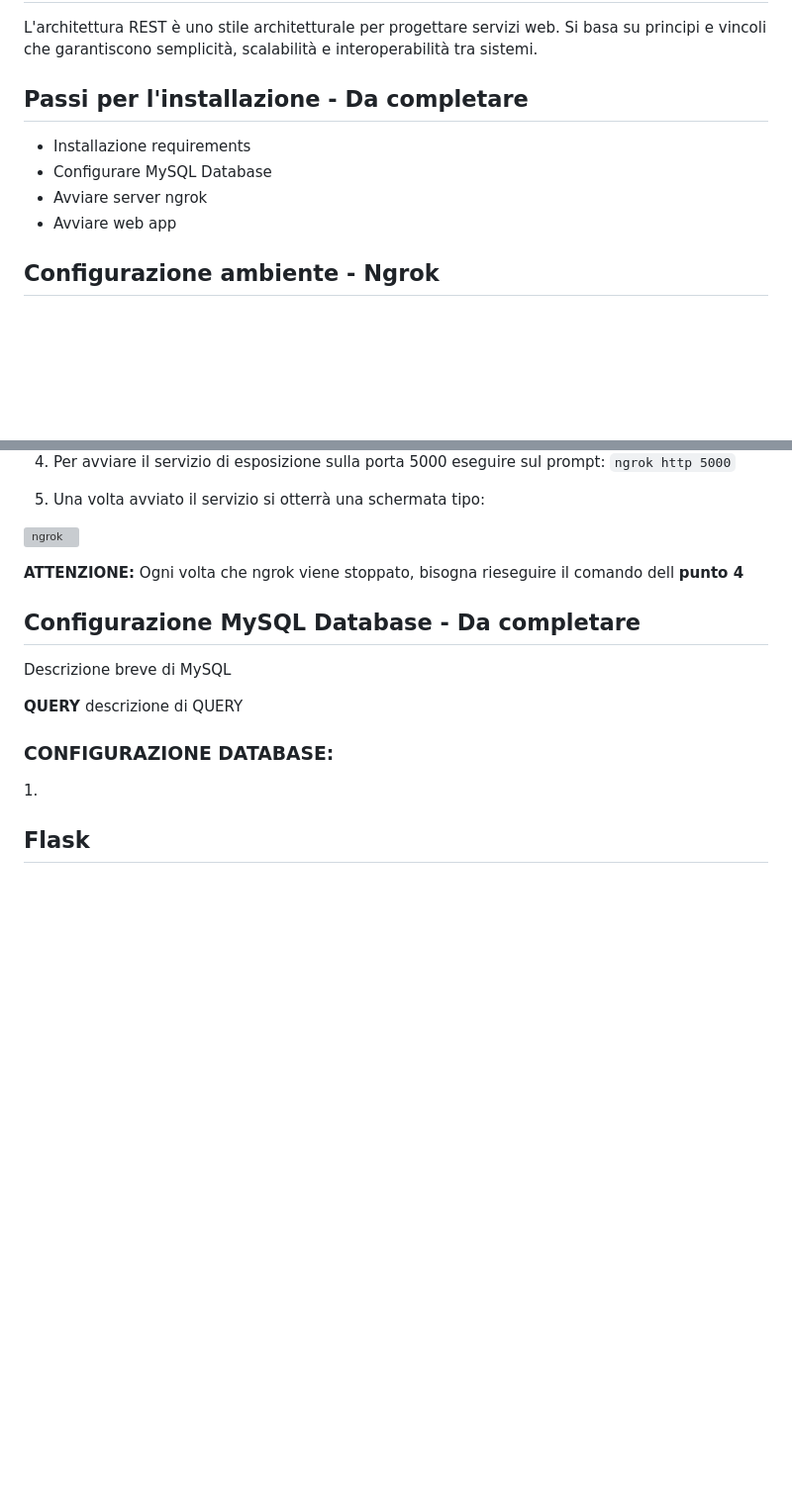
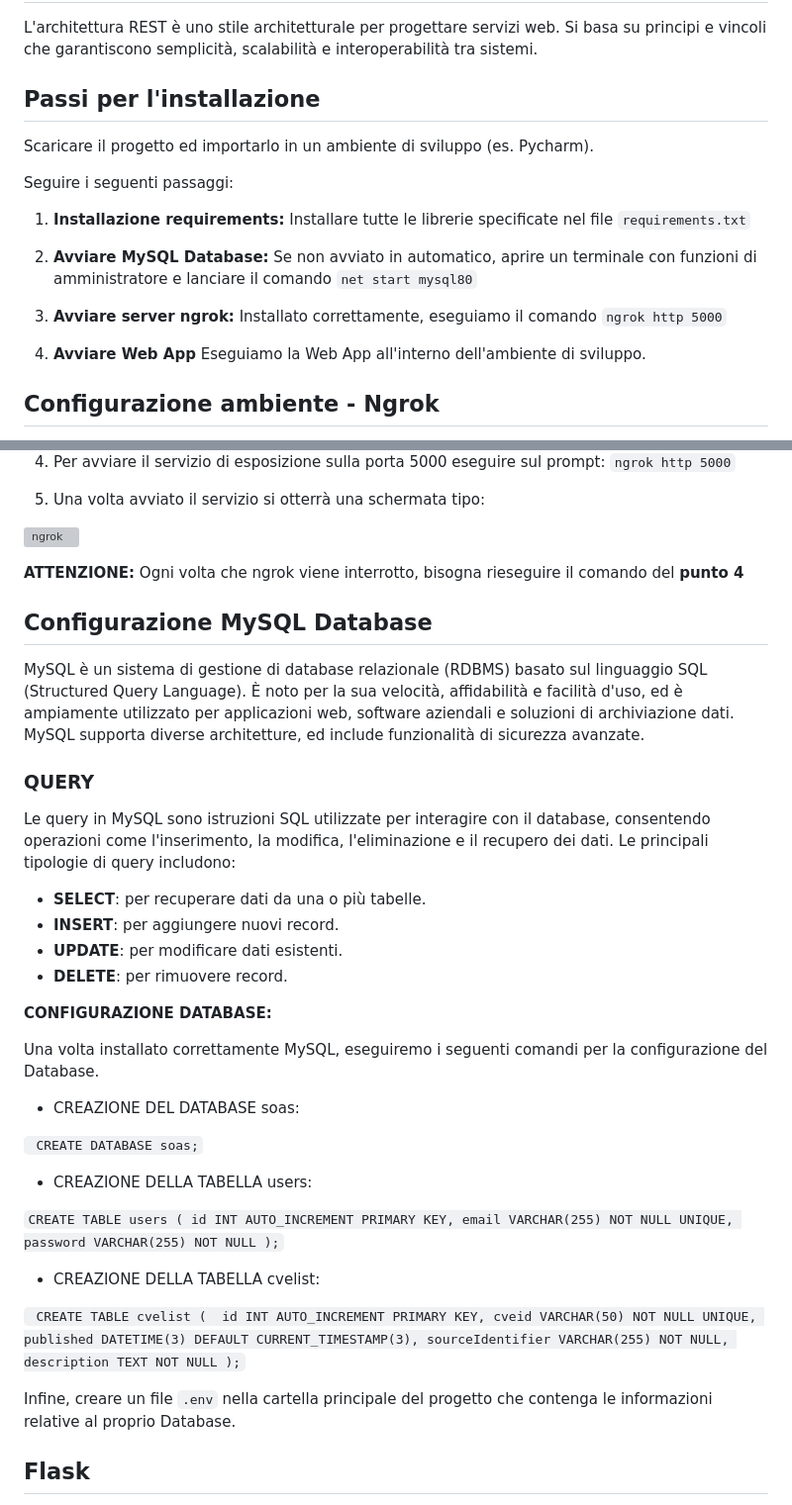
Before and after one commit to nicolasvisci/SOAS_exam, a Markdown page: README.md, 2 parts joined by grey strips. Shown: that part at 99% size. Rendered like a GitHub page; blank space fills up the shorter version; grey boxes are pictures that could not be loaded.

```diff
--- a/README.md
+++ b/README.md
@@ -19,12 +19,23 @@ La sicurezza del servizio implementato è garantita dall'utilizzo di Protocollo
 
 L'architettura REST è uno stile architetturale per progettare servizi web. Si basa su principi e vincoli che garantiscono semplicità, scalabilità e interoperabilità tra sistemi.
 
-## Passi per l'installazione - Da completare
+## Passi per l'installazione
 
-- Installazione requirements
-- Configurare MySQL Database
-- Avviare server ngrok
-- Avviare web app
+Scaricare il progetto ed importarlo in un ambiente di sviluppo (es. Pycharm).
+
+Seguire i seguenti passaggi:
+
+1. **Installazione requirements:**
+Installare tutte le librerie specificate nel file `requirements.txt`
+
+2. **Avviare MySQL Database:**
+Se non avviato in automatico, aprire un terminale con funzioni di amministratore e lanciare il comando `net start mysql80`
+
+3. **Avviare server ngrok:**
+Installato correttamente, eseguiamo il comando `ngrok http 5000`
+
+4. **Avviare Web App**
+Eseguiamo la Web App all'interno dell'ambiente di sviluppo.
 
 ## Configurazione ambiente - Ngrok
 
@@ -58,19 +69,51 @@ Dopo la registrazione su ngrok, viene fornito un Authtoken (un codice alfanumeri
 
 ![ngrok](https://github.com/user-attachments/assets/983735e3-da4f-46e0-b1ac-f2dd26a12d3c)
 
-<b>ATTENZIONE:</b> Ogni volta che ngrok viene stoppato, bisogna rieseguire il comando dell <b>punto 4</b>
+<b>ATTENZIONE:</b> Ogni volta che ngrok viene interrotto, bisogna rieseguire il comando del <b>punto 4</b>
 
-## Configurazione MySQL Database - Da completare
+## Configurazione MySQL Database
 
-Descrizione breve di MySQL
+MySQL è un sistema di gestione di database relazionale (RDBMS) basato sul linguaggio SQL (Structured Query Language). È noto per la sua velocità, affidabilità e facilità d'uso, ed è ampiamente utilizzato per applicazioni web, software aziendali e soluzioni di archiviazione dati. MySQL supporta diverse architetture, ed include funzionalità di sicurezza avanzate.
 
-<b> QUERY </b>
-descrizione di QUERY
+<h3> QUERY </h3>
 
-<h3> CONFIGURAZIONE DATABASE:</h3>
-1.
+Le query in MySQL sono istruzioni SQL utilizzate per interagire con il database, consentendo operazioni come l'inserimento, la modifica, l'eliminazione e il recupero dei dati. Le principali tipologie di query includono:
 
+- **SELECT**: per recuperare dati da una o più tabelle.
+- **INSERT**: per aggiungere nuovi record.
+- **UPDATE**: per modificare dati esistenti.
+- **DELETE**: per rimuovere record.
 
+<b> CONFIGURAZIONE DATABASE:</b>
+
+Una volta installato correttamente MySQL, eseguiremo i seguenti comandi per la configurazione del Database.
+
+- CREAZIONE DEL DATABASE soas:
+
+` CREATE DATABASE soas;`
+
+- CREAZIONE DELLA TABELLA users:
+
+`
+CREATE TABLE users (
+    id INT AUTO_INCREMENT PRIMARY KEY,
+    email VARCHAR(255) NOT NULL UNIQUE,
+    password VARCHAR(255) NOT NULL
+);
+`
+- CREAZIONE DELLA TABELLA cvelist:
+
+`
+    CREATE TABLE cvelist (
+    id INT AUTO_INCREMENT PRIMARY KEY,
+    cveid VARCHAR(50) NOT NULL UNIQUE,
+    published DATETIME(3) DEFAULT CURRENT_TIMESTAMP(3),
+    sourceIdentifier VARCHAR(255) NOT NULL,
+    description TEXT NOT NULL
+);
+`
+
+Infine, creare un file `.env` nella cartella principale del progetto che contenga le informazioni relative al proprio Database.
 
 ## Flask
 
```
Also changed, not shown: other parts of README.md (+13 -5 lines).
